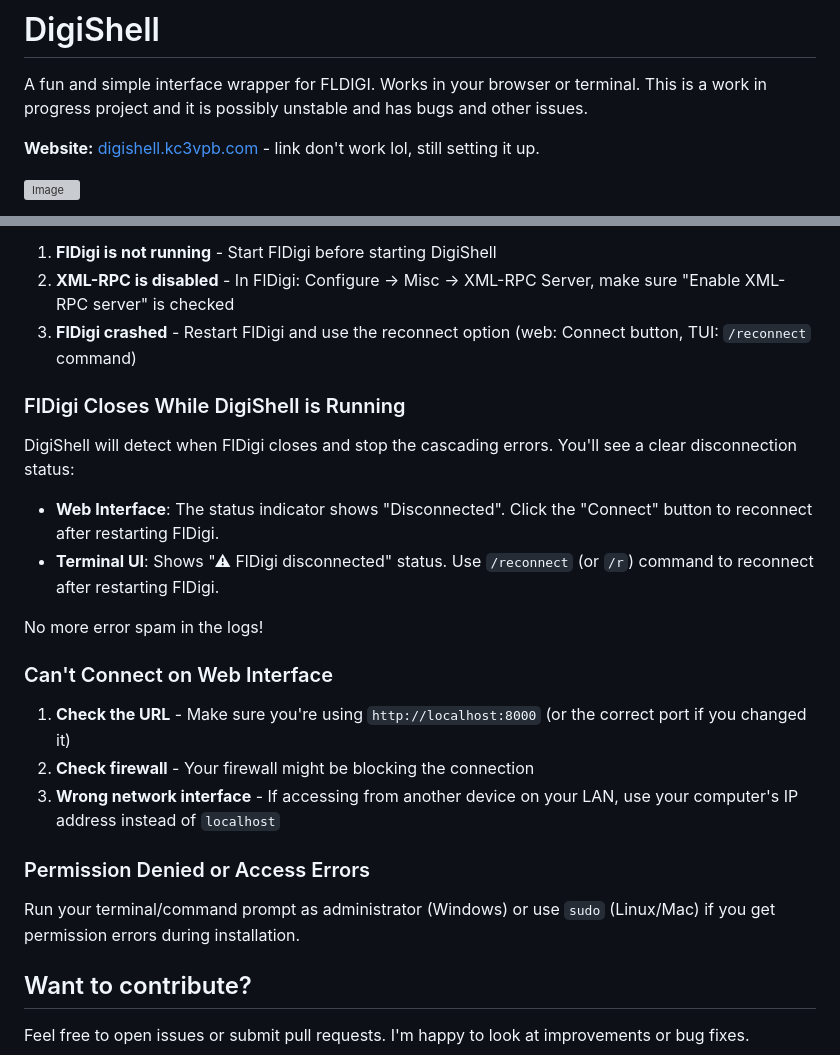
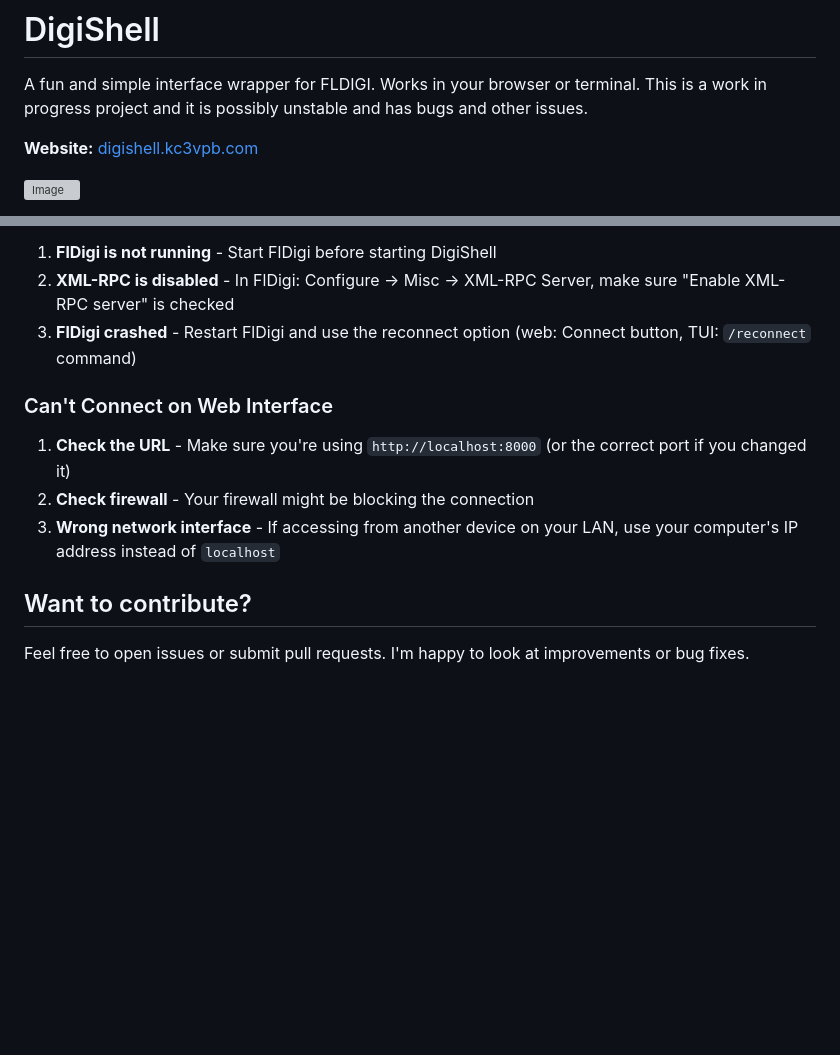
Before and after one commit to Caleb-J773/DigiShell, a Markdown page: README.md, 2 parts joined by grey strips. Rendered like a GitHub page; blank space fills up the shorter version; grey boxes are pictures that could not be loaded.

```diff
--- a/README.md
+++ b/README.md
@@ -2,7 +2,7 @@
 
 A fun and simple interface wrapper for FLDIGI. Works in your browser or terminal. This is a work in progress project and it is possibly unstable and has bugs and other issues.
 
-**Website:** [digishell.kc3vpb.com](https://digishell.kc3vpb.com) - link don't work lol, still setting it up.
+**Website:** [digishell.kc3vpb.com](https://digishell.kc3vpb.com)
 
 ![Image](https://iili.io/KygYH5x.png)
 
@@ -228,25 +228,11 @@ Max retries exceeded... Failed to establish a new connection
 2. **XML-RPC is disabled** - In FlDigi: Configure → Misc → XML-RPC Server, make sure "Enable XML-RPC server" is checked
 3. **FlDigi crashed** - Restart FlDigi and use the reconnect option (web: Connect button, TUI: `/reconnect` command)
 
-### FlDigi Closes While DigiShell is Running
-
-DigiShell will detect when FlDigi closes and stop the cascading errors. You'll see a clear disconnection status:
-
-- **Web Interface**: The status indicator shows "Disconnected". Click the "Connect" button to reconnect after restarting FlDigi.
-- **Terminal UI**: Shows "⚠ FlDigi disconnected" status. Use `/reconnect` (or `/r`) command to reconnect after restarting FlDigi.
-
-No more error spam in the logs!
-
 ### Can't Connect on Web Interface
 
 1. **Check the URL** - Make sure you're using `http://localhost:8000` (or the correct port if you changed it)
 2. **Check firewall** - Your firewall might be blocking the connection
 3. **Wrong network interface** - If accessing from another device on your LAN, use your computer's IP address instead of `localhost`
-
-### Permission Denied or Access Errors
-
-Run your terminal/command prompt as administrator (Windows) or use `sudo` (Linux/Mac) if you get permission errors during installation.
-
 ## Want to contribute?
 
 Feel free to open issues or submit pull requests. I'm happy to look at improvements or bug fixes.
```
